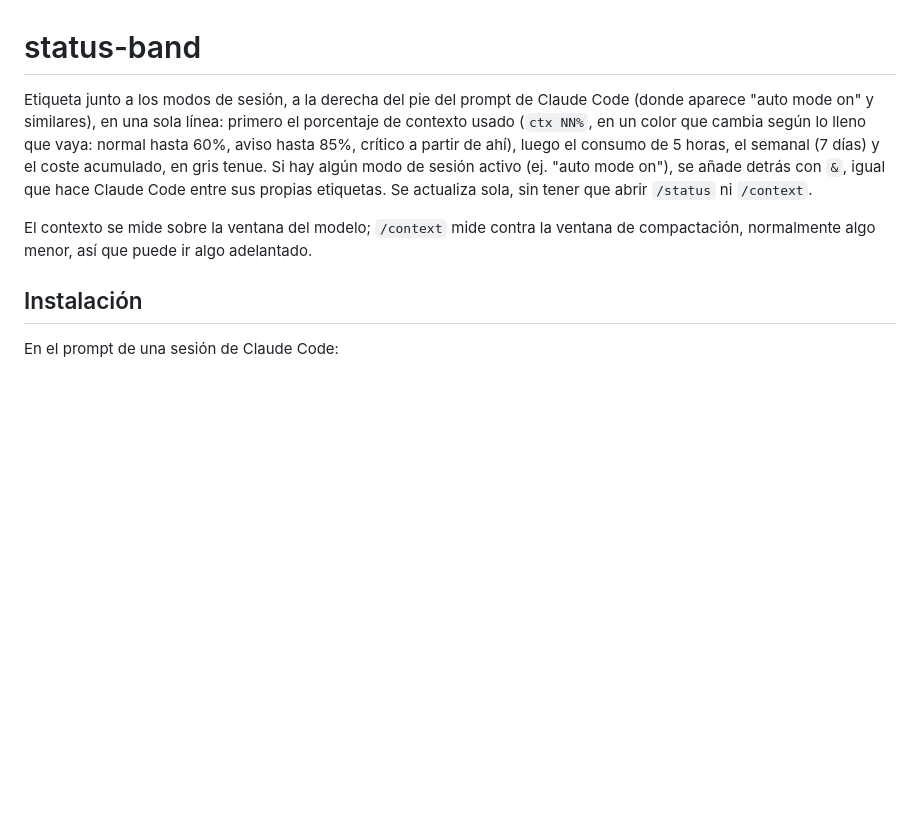
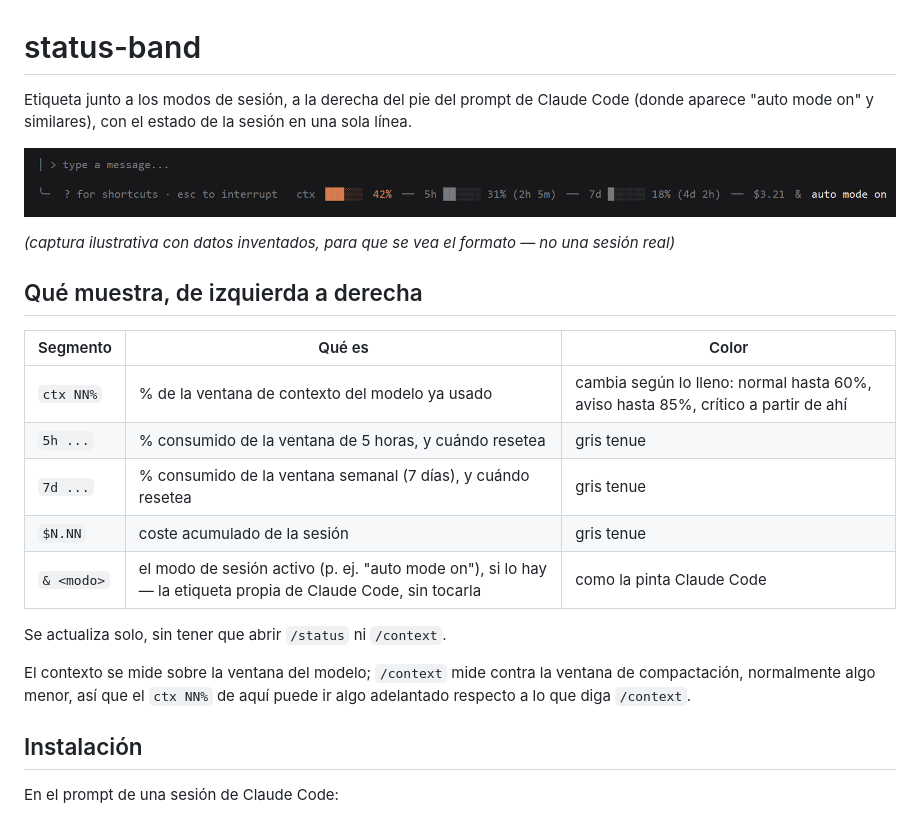
Before and after one commit to luiscorbachoflores/claude-plugins, a Markdown page: README.md, the part around the change. Rendered like a GitHub page; pictures changed too: status-band-screenshot.png (added); blank space fills up the shorter version.

Commit message:
Add README screenshot and clearer explanation of the status-band segments

```diff
--- a/README.md
+++ b/README.md
@@ -1,8 +1,24 @@
 # status-band
 
-Etiqueta junto a los modos de sesión, a la derecha del pie del prompt de Claude Code (donde aparece "auto mode on" y similares), en una sola línea: primero el porcentaje de contexto usado (`ctx NN%`, en un color que cambia según lo lleno que vaya: normal hasta 60%, aviso hasta 85%, crítico a partir de ahí), luego el consumo de 5 horas, el semanal (7 días) y el coste acumulado, en gris tenue. Si hay algún modo de sesión activo (ej. "auto mode on"), se añade detrás con ` & `, igual que hace Claude Code entre sus propias etiquetas. Se actualiza sola, sin tener que abrir `/status` ni `/context`.
+Etiqueta junto a los modos de sesión, a la derecha del pie del prompt de Claude Code (donde aparece "auto mode on" y similares), con el estado de la sesión en una sola línea.
 
-El contexto se mide sobre la ventana del modelo; `/context` mide contra la ventana de compactación, normalmente algo menor, así que puede ir algo adelantado.
+![Ejemplo de status-band debajo del prompt](status-band-screenshot.png)
+
+*(captura ilustrativa con datos inventados, para que se vea el formato — no una sesión real)*
+
+## Qué muestra, de izquierda a derecha
+
+| Segmento | Qué es | Color |
+| --- | --- | --- |
+| `ctx NN%` | % de la ventana de contexto del modelo ya usado | cambia según lo lleno: normal hasta 60%, aviso hasta 85%, crítico a partir de ahí |
+| `5h ...` | % consumido de la ventana de 5 horas, y cuándo resetea | gris tenue |
+| `7d ...` | % consumido de la ventana semanal (7 días), y cuándo resetea | gris tenue |
+| `$N.NN` | coste acumulado de la sesión | gris tenue |
+| `& <modo>` | el modo de sesión activo (p. ej. "auto mode on"), si lo hay — la etiqueta propia de Claude Code, sin tocarla | como la pinta Claude Code |
+
+Se actualiza solo, sin tener que abrir `/status` ni `/context`.
+
+El contexto se mide sobre la ventana del modelo; `/context` mide contra la ventana de compactación, normalmente algo menor, así que el `ctx NN%` de aquí puede ir algo adelantado respecto a lo que diga `/context`.
 
 ## Instalación
 
```
